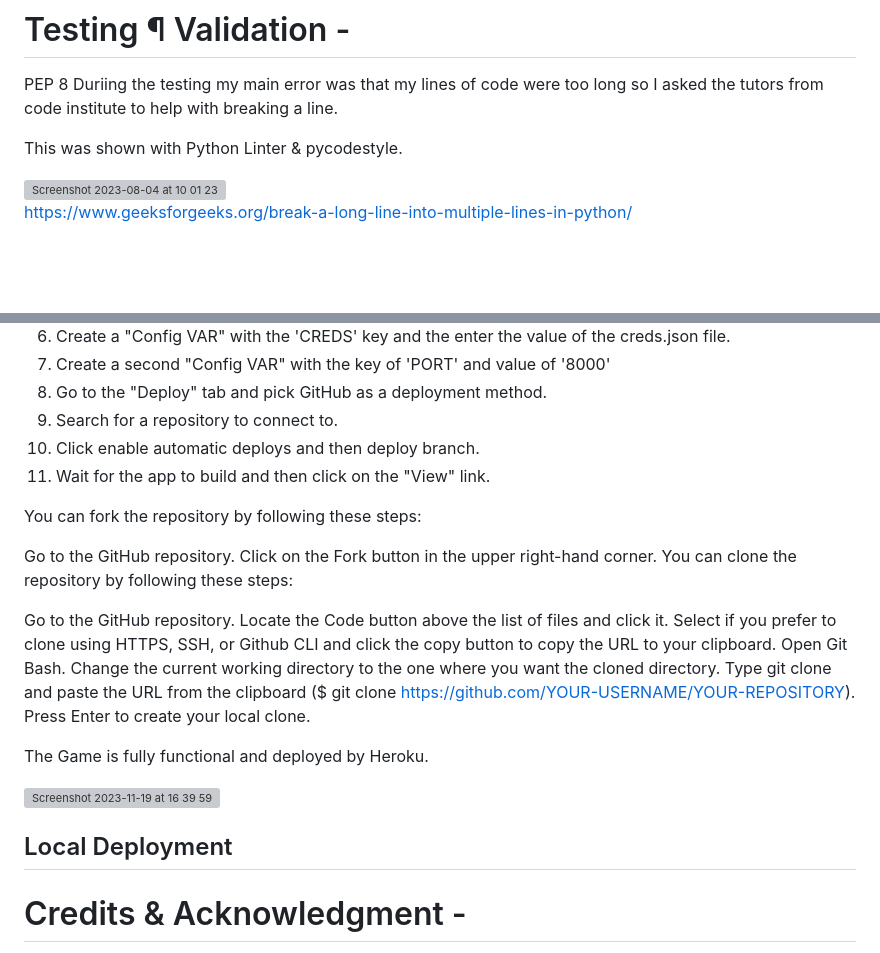
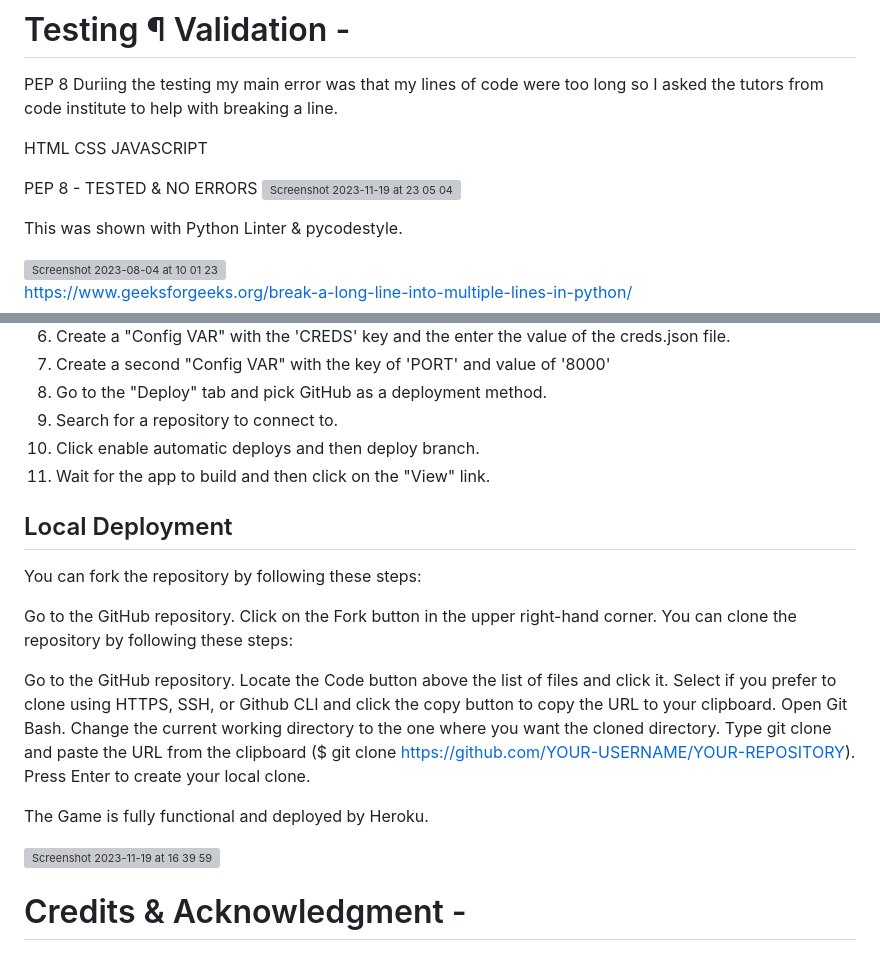
Before and after one commit to sammaxfleet/Battleships, a Markdown page: README.md, 2 parts joined by grey strips. Drawn GitHub-style; blank space fills up the shorter version; grey boxes are pictures that could not be loaded.

Commit message:
Update README.md
Updated Readme Testing

```diff
--- a/README.md
+++ b/README.md
@@ -235,6 +235,15 @@ PEP 8
 Duriing the testing my main error was that my lines of code were too long so I asked the tutors from code institute to help with
 breaking a line.
 
+HTML
+CSS
+JAVASCRIPT
+
+PEP 8 - TESTED & NO ERRORS  <img width="1183" alt="Screenshot 2023-11-19 at 23 05 04" src="https://github.com/sammaxfleet/Battleships/assets/114914739/29295c34-8167-4616-b378-97d10ed3afa0">
+
+
+
+
 This was shown with Python Linter & pycodestyle.
 
 <img width="544" alt="Screenshot 2023-08-04 at 10 01 23" src="https://github.com/sammaxfleet/Battleships/assets/114914739/c45341ac-aaa2-4b59-a067-3d008ceba22f">
@@ -272,6 +281,8 @@ Use the following steps to deploy the poject to Heroku:
 12. Wait for the app to build and then click on the "View" link.
 
 
+## Local Deployment
+
 You can fork the repository by following these steps:
 
 Go to the GitHub repository.
@@ -292,7 +303,7 @@ The Game is fully functional and deployed by Heroku.
 <img width="761" alt="Screenshot 2023-11-19 at 16 39 59" src="https://github.com/sammaxfleet/Battleships/assets/114914739/143fb2c3-2580-4dba-bbf2-a5898d0c8dc8">
 
 
-## Local Deployment
+
 
 
 # Credits & Acknowledgment -
```
